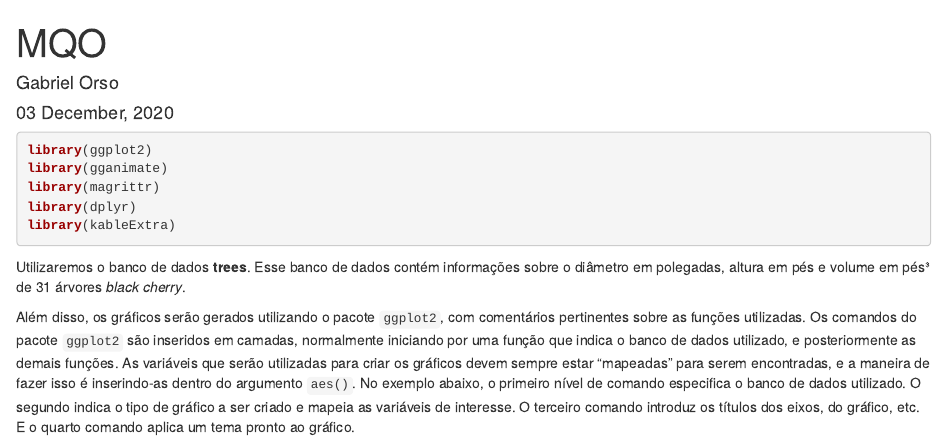
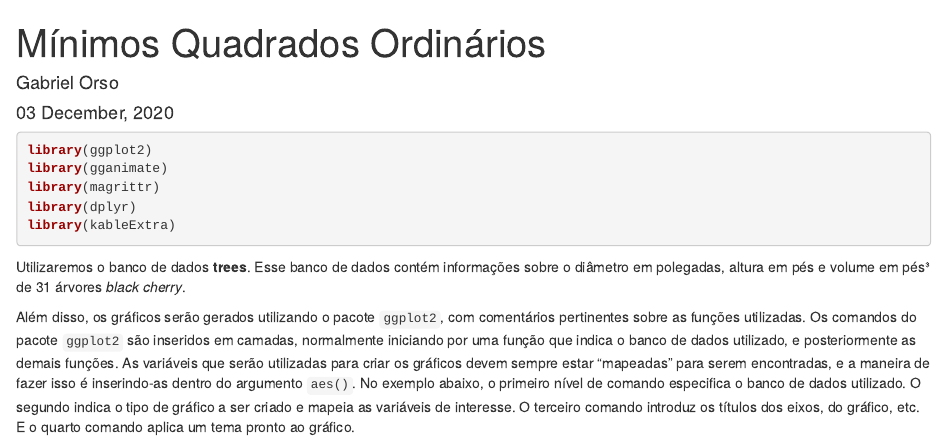
Before and after one commit to gabrielorso/MQO, an R Markdown document (MQO.Rmd): the page in a window 1100 px wide, from its top. Rendered offline with R 4.5, knitr and Pandoc, with nearby package versions.

Commit message:
First Commit

```diff
--- a/MQO.Rmd
+++ b/MQO.Rmd
@@ -1,5 +1,5 @@
 ---
-title: "MQO"
+title: "Mínimos Quadrados Ordinários"
 author: "Gabriel Orso"
 date: '`r format(Sys.time(), "%d %B, %Y")`'
 output:
```
Also changed, not shown: MQO.html, README.md.
